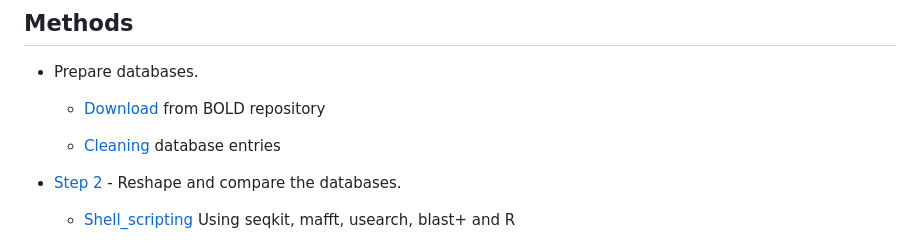
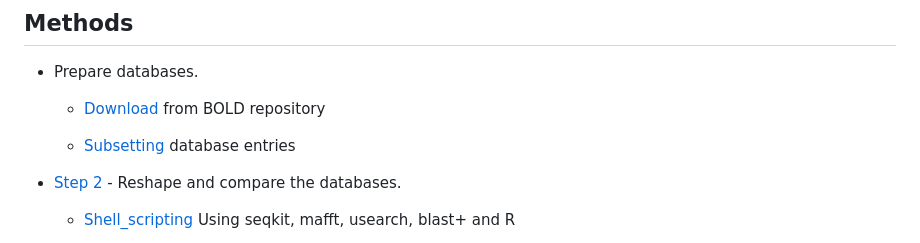
Before and after one commit to mhenso/insect_metabarcoding, a Markdown page: README.md, the part around the change. Drawn GitHub-style.

```diff
--- a/README.md
+++ b/README.md
@@ -10,7 +10,7 @@ This project goal was identifying the number of subsamples required to detect to
 
   * [Download](https://mhenso.github.io/insect_metabarcoding/1_bold/all_insecta.nb.html) from BOLD repository
 
-  * [Cleaning](https://github.com/mhenso/insect_metabarcoding/1_bold/db5.nb.html) database entries
+  * [Subsetting](https://github.com/mhenso/insect_metabarcoding/1_bold/db5.nb.html) database entries
 
 
 * [Step 2](https://mhenso.github.io/public/docs/db5.nb.html) - Reshape and compare the databases.
```
